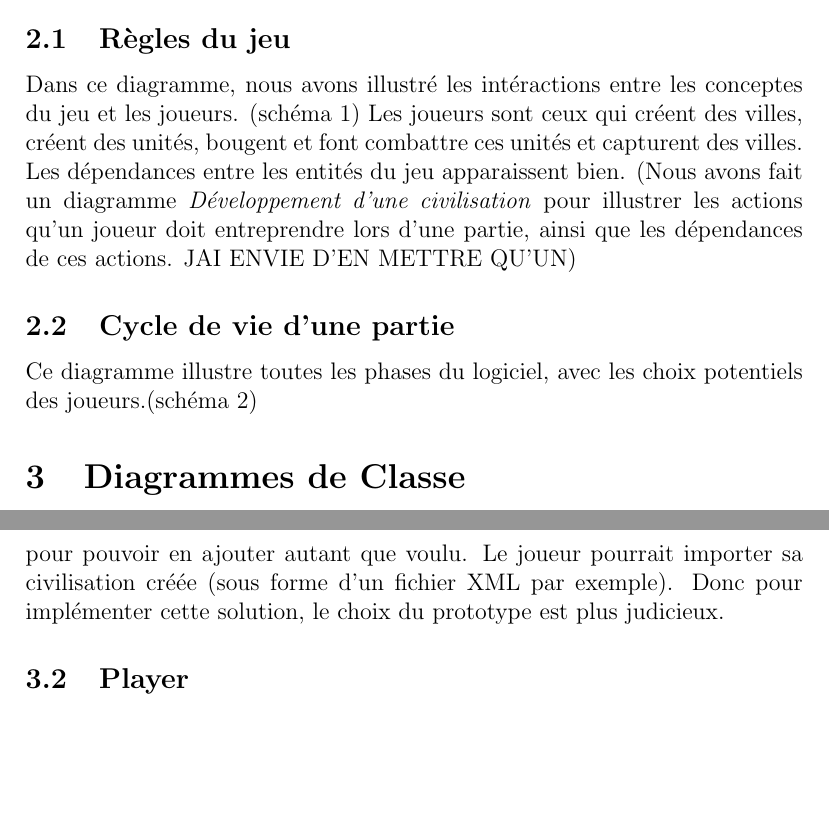
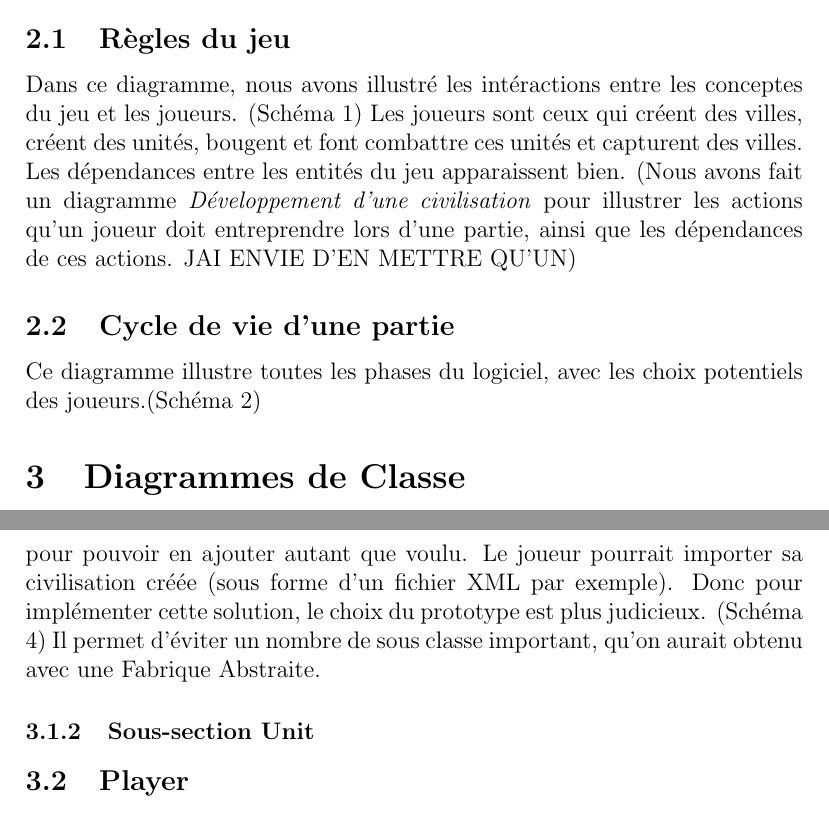
Before and after one commit to Jiwan/Civilisation, a LaTeX document (Rapports/rapportProjetcpp.tex): two parts of pages 2 and 3 of 3, joined at a grey line, cut so that both start at the same text, the shorter picture padded with empty space. Compiled offline with pdfLaTeX.

Commit message:
Corrections civilization

```diff
--- a/Rapports/rapportProjetcpp.tex
+++ b/Rapports/rapportProjetcpp.tex
@@ -107,14 +107,14 @@ A chaque fois, nous avons justifié l'utilisation du patron de conception.
 
 \section{Cas d'utilisation}
 	\subsection{Règles du jeu}
-		Dans ce diagramme, nous avons illustré les intéractions entre les conceptes du jeu et les joueurs. (schéma 1)
+		Dans ce diagramme, nous avons illustré les intéractions entre les conceptes du jeu et les joueurs. (Schéma 1)
 	Les joueurs sont ceux qui créent des villes, créent des unités, bougent et font combattre ces unités et capturent des villes.
 	Les dépendances entre les entités du jeu apparaissent bien.
 	(Nous avons fait un diagramme \textit{Développement d'une civilisation} pour illustrer les actions qu'un joueur doit entreprendre lors d'une partie,
 	ainsi que les dépendances de ces actions. JAI ENVIE D'EN METTRE QU'UN)
 
 	\subsection{Cycle de vie d'une partie}
-	Ce diagramme illustre toutes les phases du logiciel, avec les choix potentiels des joueurs.(schéma 2)
+	Ce diagramme illustre toutes les phases du logiciel, avec les choix potentiels des joueurs.(Schéma 2)
 
 \section{Diagrammes de Classe}
 	\subsection{Civilization}
@@ -124,6 +124,11 @@ A chaque fois, nous avons justifié l'utilisation du patron de conception.
 			Après réflexion, nous voulions pouvoir étendre le nombre de civilizations pour pouvoir en ajouter autant que voulu.
 		Le joueur pourrait importer sa civilisation créée (sous forme d'un fichier XML par exemple).
-		Donc pour implémenter cette solution, le choix du prototype est plus judicieux.
+		Donc pour implémenter cette solution, le choix du prototype est plus judicieux. (Schéma 4)
+		Il permet d'éviter un nombre de sous classe important, qu'on aurait obtenu avec une Fabrique Abstraite.
+
+		\subsubsection{Sous-section Unit}
+
+
 	\subsection{Player}
 	\subsection{View}
 	\subsection{World}
```
Also changed, not shown: Rapports/rapportProjetcpp.tex (2 more changed lines), 3 other files.
